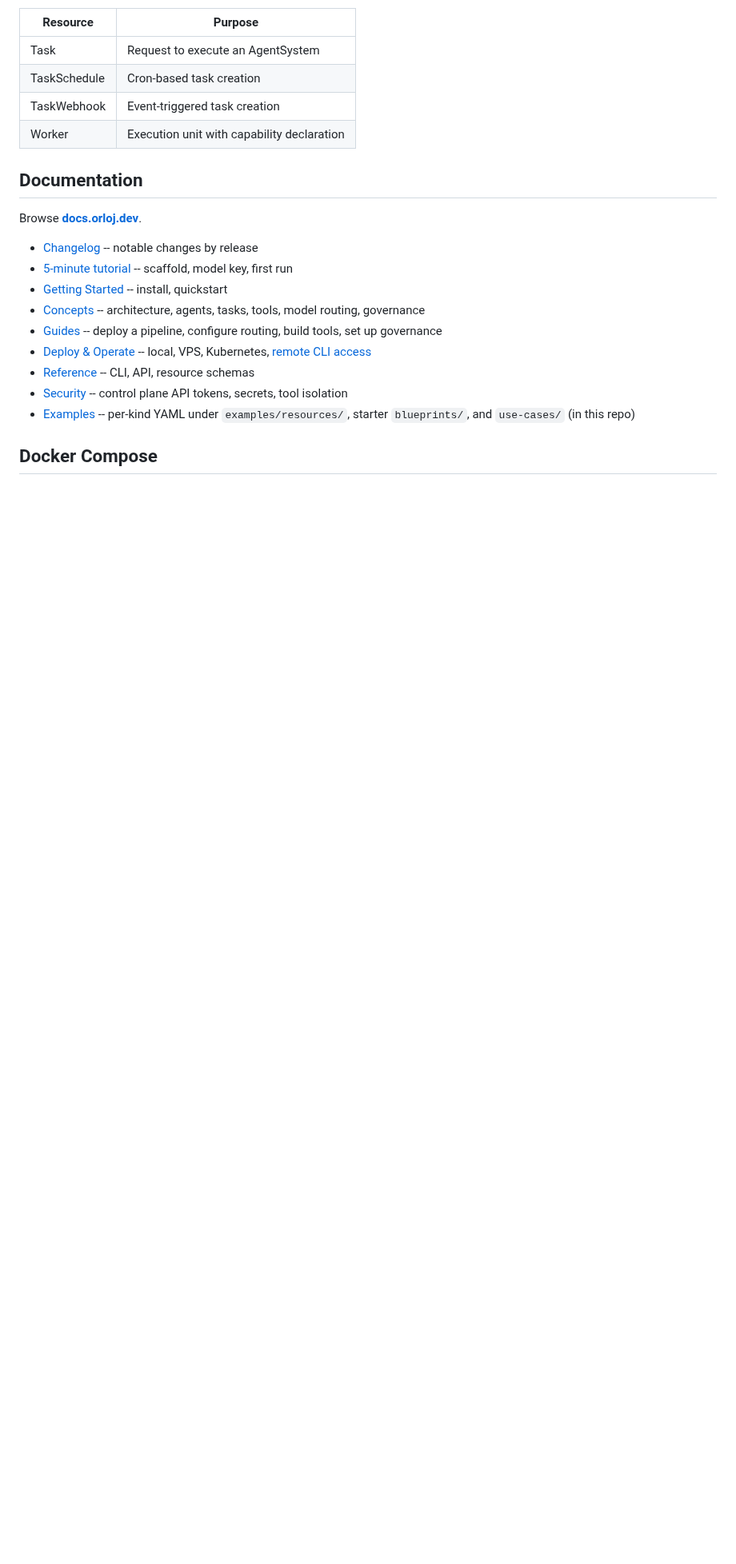
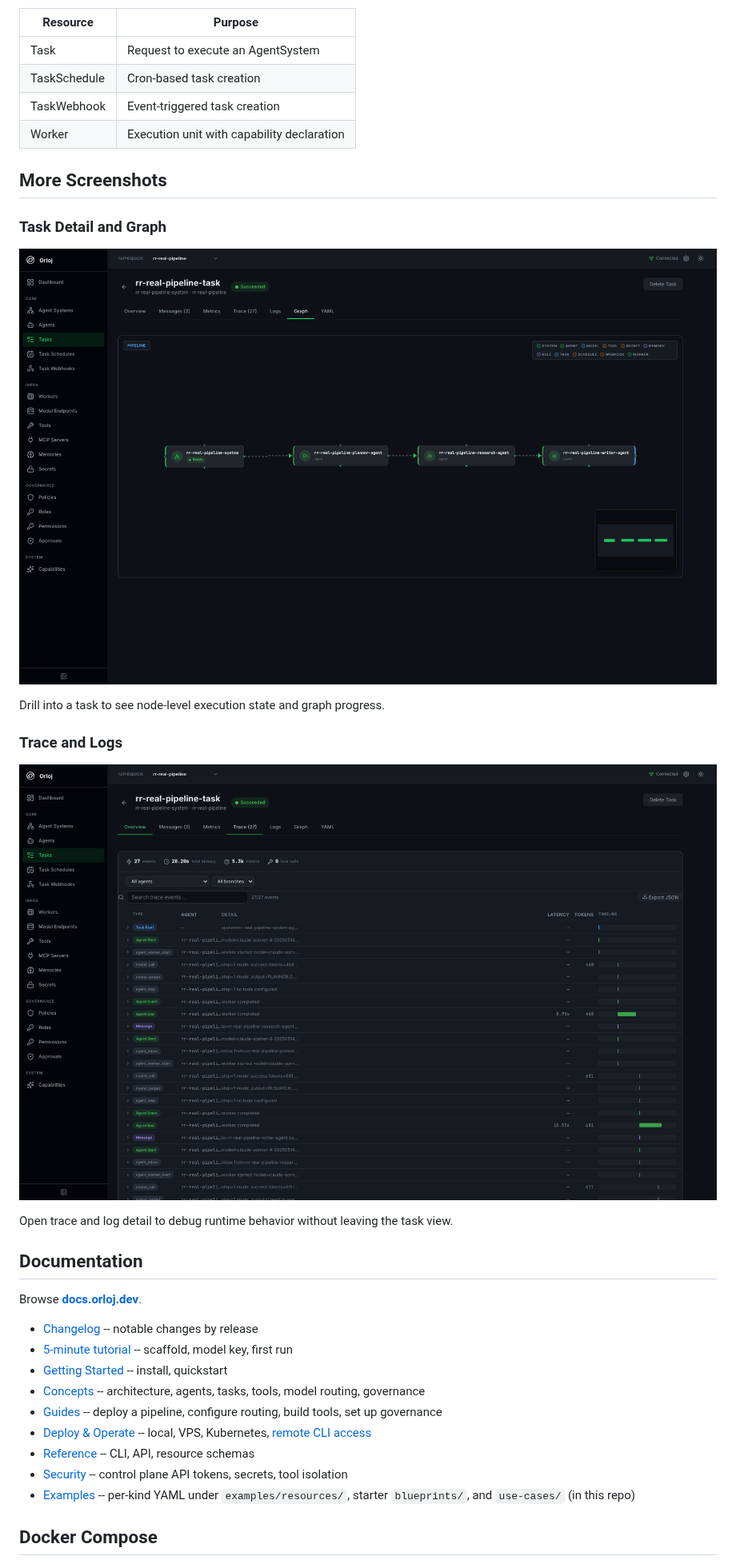
Before and after one commit to OrlojHQ/orloj, a Markdown page: README.md, the part around one of its changes. Shown at 80% size. GitHub-like rendering; pictures changed too: docs/public/readme/task-detail-graph.png (added), docs/public/readme/task-trace-logs.png (added); blank space fills up the shorter version.

```diff
--- a/README.md
+++ b/README.md
@@ -161,6 +189,20 @@ Orloj manages 15 resource types, all defined as declarative YAML with `apiVersio
 | Worker       | Execution unit with capability declaration |
 
 
+## More Screenshots
+
+### Task Detail and Graph
+
+![Orloj task detail graph view](docs/public/readme/task-detail-graph.png)
+
+Drill into a task to see node-level execution state and graph progress.
+
+### Trace and Logs
+
+![Orloj task trace and logs view](docs/public/readme/task-trace-logs.png)
+
+Open trace and log detail to debug runtime behavior without leaving the task view.
+
 ## Documentation
 
 Browse **[docs.orloj.dev](https://docs.orloj.dev)**.
```
Also changed, not shown: other parts of README.md (+28 -0 lines), CONTRIBUTING.md (+10 -0 lines), docs/public/readme/dashboard-overview.png (added), docs/public/readme/system-topology.png (added), docs/public/readme/task-run-lifecycle.gif (added), 5 other files.
